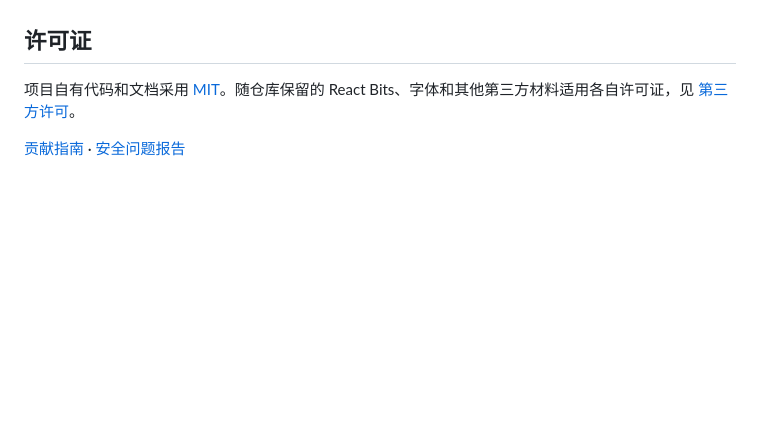
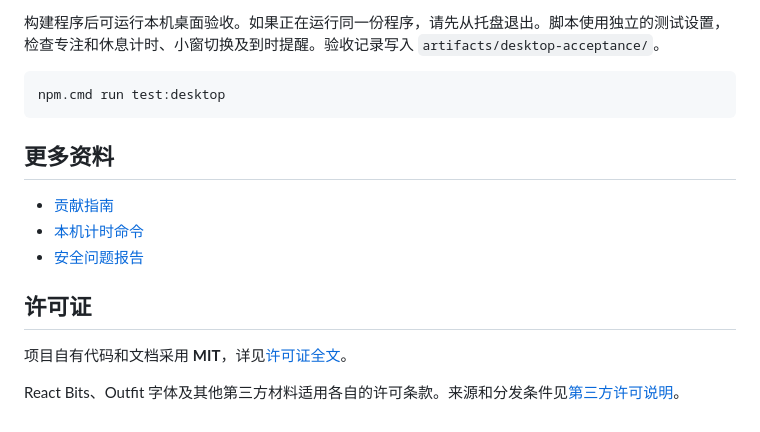
Before and after one commit to aioo-code/pomodoro-tauri, a Markdown page: README.md, the part around one of its changes. Rendered like a GitHub page; blank space fills up the shorter version.

````diff
--- a/README.md
+++ b/README.md
@@ -22,6 +51,17 @@ npm run dev
+构建程序后可运行本机桌面验收。如果正在运行同一份程序，请先从托盘退出。脚本使用独立的测试设置，检查专注和休息计时、小窗切换及到时提醒。验收记录写入 `artifacts/desktop-acceptance/`。
+
+```powershell
+npm.cmd run test:desktop
+```
+
+## 更多资料
+
+- [贡献指南](CONTRIBUTING.md)
+- [本机计时命令](scripts/tool-call.ps1)
+- [安全问题报告](SECURITY.md)
 
 ## 许可证
 
-项目自有代码和文档采用 [MIT](LICENSE)。随仓库保留的 React Bits、字体和其他第三方材料适用各自许可证，见 [第三方许可](THIRD_PARTY_NOTICES.md)。
+项目自有代码和文档采用 **MIT**，详见[许可证全文](LICENSE)。
 
-[贡献指南](CONTRIBUTING.md) · [安全问题报告](SECURITY.md)
+React Bits、Outfit 字体及其他第三方材料适用各自的许可条款。来源和分发条件见[第三方许可说明](THIRD_PARTY_NOTICES.md)。
````
Also changed, not shown: other parts of README.md (+41 -12 lines), docs/images/windows-timer.png (added).
